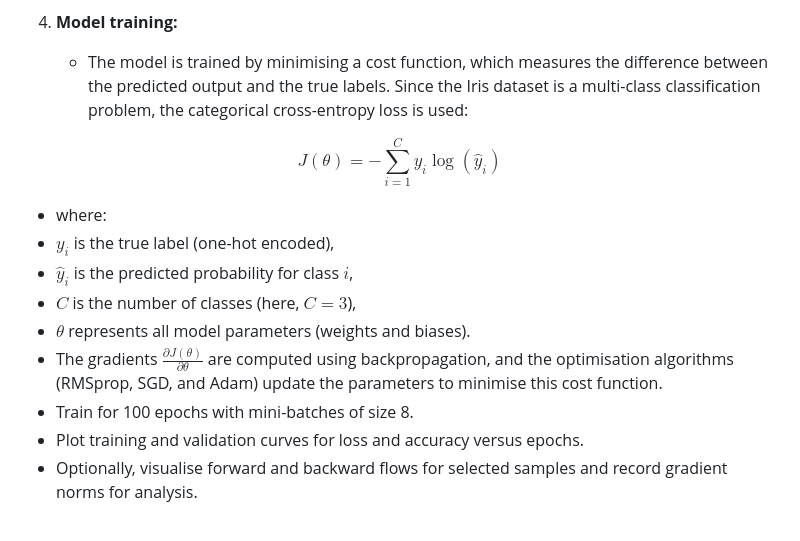
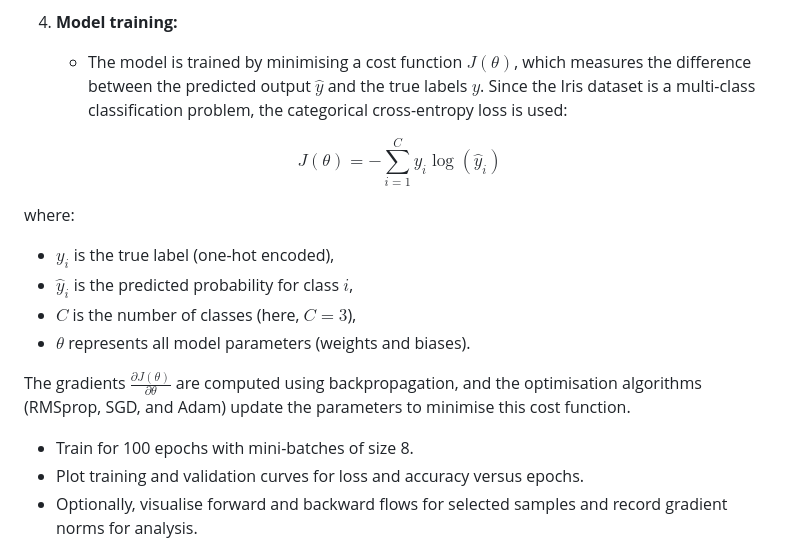
Before and after one commit to virtual-labs/exp-mlp-dei, a Markdown page: experiment/procedure.md, the part around the change. Drawn GitHub-style.

Commit message:
update procedure points

```diff
--- a/experiment/procedure.md
+++ b/experiment/procedure.md
@@ -29,16 +29,18 @@ This experiment uses an MLP with one input layer, two hidden layers and one outp
    * Display the model summary and plot the model architecture to verify the structure before training.
 
 4. **Model training:**
-   * The model is trained by minimising a cost function, which measures the difference between the predicted output and the true labels. Since the Iris dataset is a multi-class classification problem, the categorical cross-entropy loss is used:
+   * The model is trained by minimising a cost function $J(\theta)$, which measures the difference between the predicted output $\hat{y}$ and the true labels $y$. Since the Iris dataset is a multi-class classification problem, the categorical cross-entropy loss is used:
 
 $$J(\theta) = -\sum_{i=1}^{C} y_i \log(\hat{y}_i)$$
 
-   * where:
+   where:
    * $y_i$ is the true label (one-hot encoded),
    * $\hat{y}_i$ is the predicted probability for class $i$,
    * $C$ is the number of classes (here, $C = 3$),
    * $\theta$ represents all model parameters (weights and biases).
-   * The gradients $\frac{\partial J(\theta)}{\partial \theta}$ are computed using backpropagation, and the optimisation algorithms (RMSprop, SGD, and Adam) update the parameters to minimise this cost function.
+
+   The gradients $\frac{\partial J(\theta)}{\partial \theta}$ are computed using backpropagation, and the optimisation algorithms (RMSprop, SGD, and Adam) update the parameters to minimise this cost function.
+
    * Train for 100 epochs with mini-batches of size 8.
    * Plot training and validation curves for loss and accuracy versus epochs.
    * Optionally, visualise forward and backward flows for selected samples and record gradient norms for analysis.
```
Also changed, not shown: experiment/theory.md (+26 -26 lines).
